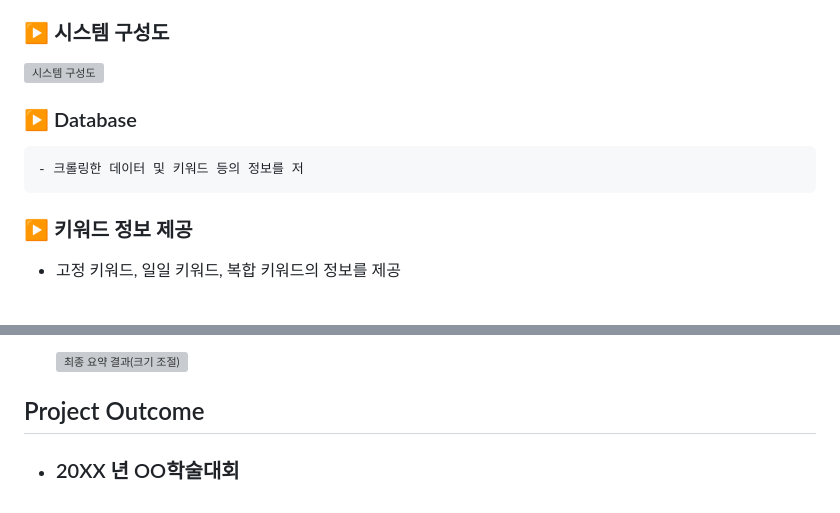
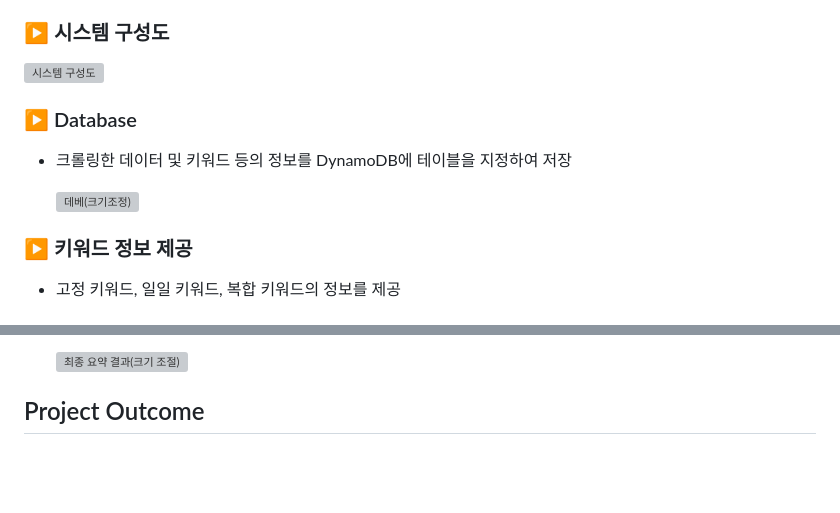
Before and after one commit to HBNU-SWUNIV/come-capstone23-hdam, a Markdown page: README.md, 2 parts joined by grey strips. GitHub-like rendering; blank space fills up the shorter version; grey boxes are pictures that could not be loaded.

```diff
--- a/README.md
+++ b/README.md
@@ -27,7 +27,9 @@
   ![시스템 구성도](https://github.com/HBNU-SWUNIV/come-capstone23-hdam/assets/125301371/1146fc63-aa67-403d-8a51-cb2b81966a29)
 
   ### ▶️ Database
-    - 크롤링한 데이터 및 키워드 등의 정보를 저
+  -  크롤링한 데이터 및 키워드 등의 정보를 DynamoDB에 테이블을 지정하여 저장
+
+      ![데베(크기조정)](https://github.com/HBNU-SWUNIV/come-capstone23-pool/assets/125301371/7f5ecca7-029a-4782-a37c-bda79f3b4984)
 
   ### ▶️ 키워드 정보 제공
   -  고정 키워드, 일일 키워드, 복합 키워드의 정보를 제공
@@ -69,4 +71,3 @@
     ![최종 요약 결과(크기 조절)](https://github.com/HBNU-SWUNIV/come-capstone23-hdam/assets/125301371/0c39252d-4aed-4750-a4c3-fe7d6e3c3ea0)
 
 ## Project Outcome
-- ### 20XX 년 OO학술대회
```
